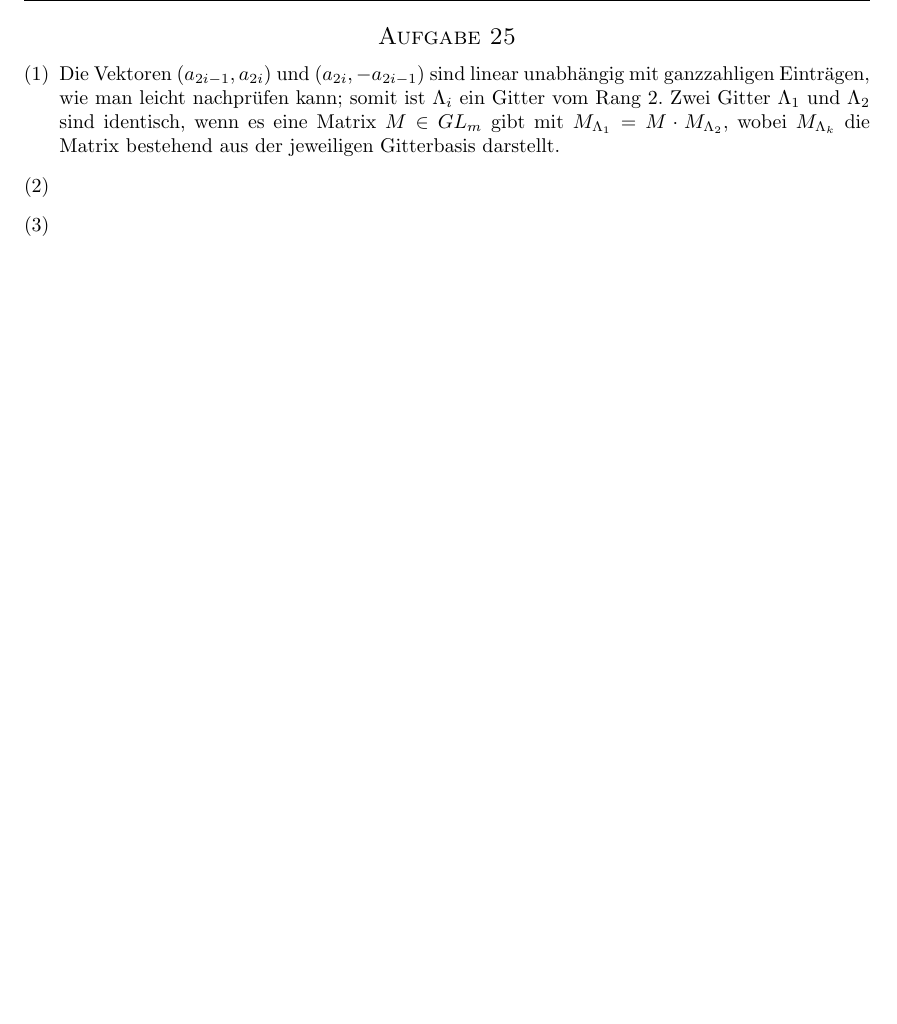
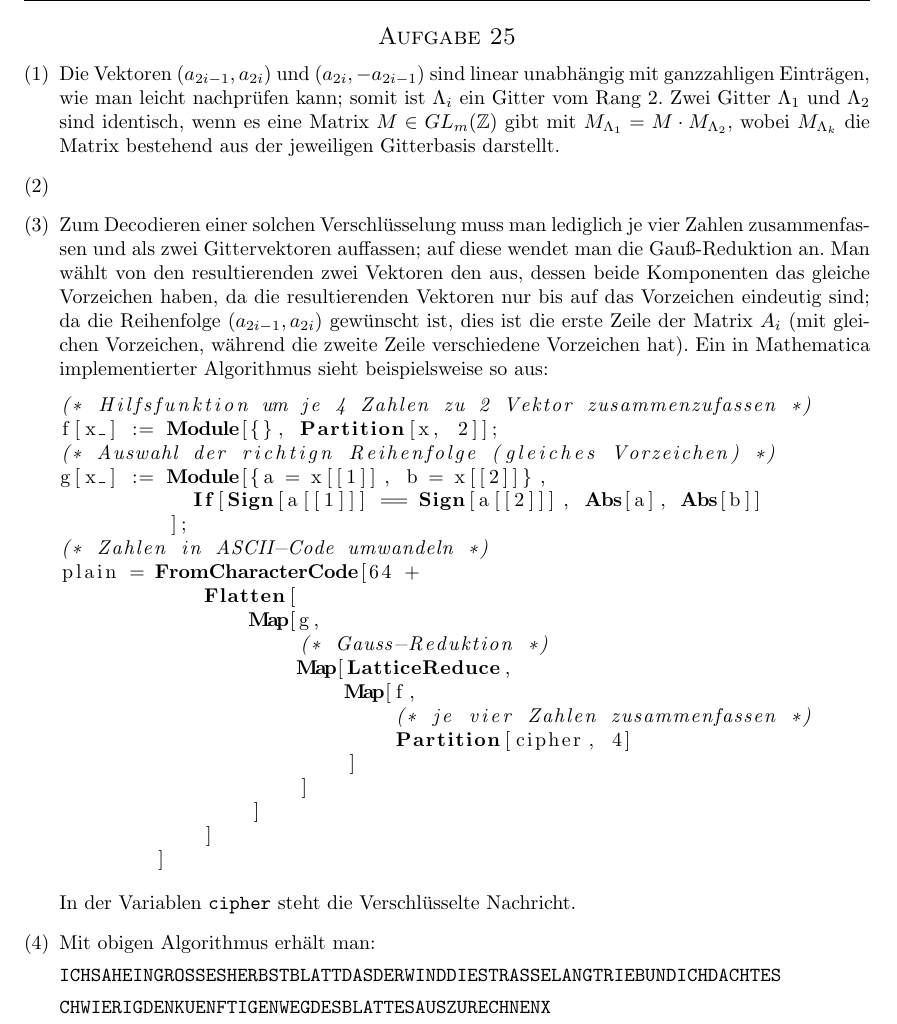
Before and after one commit to quaestor/Krypto, a LaTeX problem sheet (uebung.tex, which reads ex5.tex): part of page 3 of 3, cut so that both start at the same text, the shorter picture padded with empty space. Compiled offline with pdfLaTeX.

Commit message:
aufgabe25 (3+4)

```diff
--- a/ex5.tex
+++ b/ex5.tex
@@ -131,10 +131,45 @@ GaussReduktion[a1, bx]
 	1})$ sind linear unabhängig mit ganzzahligen Einträgen, wie man leicht
 	nachprüfen kann; somit ist $\Lambda_i$ ein Gitter vom Rang $2$. Zwei
 	Gitter $\Lambda_1$ und $\Lambda_2$ sind identisch, wenn es eine Matrix
-	$M \in GL_m$ gibt mit $M_{\Lambda_1} = M \cdot M_{\Lambda_2}$, wobei
+	$M \in GL_m(\Z)$ gibt mit $M_{\Lambda_1} = M \cdot M_{\Lambda_2}$, wobei
 	$M_{\Lambda_k}$ die Matrix bestehend aus der jeweiligen Gitterbasis
 	darstellt.
 	\item
-	\item
-	\item
+	\item Zum Decodieren einer solchen Verschlüsselung muss man lediglich
+	je vier Zahlen zusammenfassen und als zwei Gittervektoren auffassen;
+	auf diese wendet man die Gauß-Reduktion an. Man wählt von den
+	resultierenden zwei Vektoren den aus, dessen beide Komponenten das
+	gleiche Vorzeichen haben, da die resultierenden Vektoren nur bis auf
+	das Vorzeichen eindeutig sind; da die Reihenfolge $(a_{2i-1}, a_{2i})$
+	gewünscht ist, dies ist die erste Zeile der Matrix $A_i$ (mit gleichen
+	Vorzeichen, während die zweite Zeile verschiedene Vorzeichen hat).
+	Ein in Mathematica implementierter Algorithmus sieht beispielsweise so aus:
+\begin{lstlisting}
+(* Hilfsfunktion um je 4 Zahlen zu 2 Vektor zusammenzufassen *)
+f[x_] := Module[{}, Partition[x, 2]];
+(* Auswahl der richtign Reihenfolge (gleiches Vorzeichen) *)
+g[x_] := Module[{a = x[[1]], b = x[[2]]},
+           If[Sign[a[[1]]] == Sign[a[[2]]], Abs[a], Abs[b]]
+         ];
+(* Zahlen in ASCII-Code umwandeln *)
+plain = FromCharacterCode[64 +
+            Flatten[
+                Map[g,
+                    (* Gauss-Reduktion *)
+                    Map[LatticeReduce,
+                        Map[f,
+                            (* je vier Zahlen zusammenfassen *)
+                            Partition[cipher, 4]
+                        ]
+                    ]
+                ]
+            ]
+        ]
+\end{lstlisting}
+	In der Variablen \verb/cipher/ steht die Verschlüsselte Nachricht.
+	\item Mit obigen Algorithmus erhält man:
+
+	\verb/ICHSAHEINGROSSESHERBSTBLATTDASDERWINDDIESTRASSELANGTRIEBUNDICHDACHTES/
+
+	\verb/CHWIERIGDENKUENFTIGENWEGDESBLATTESAUSZURECHNENX/
 \end{enumerate}
```
